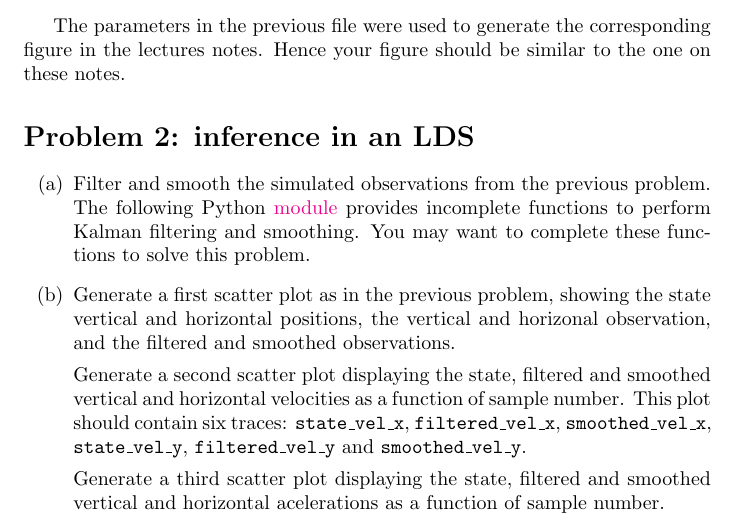
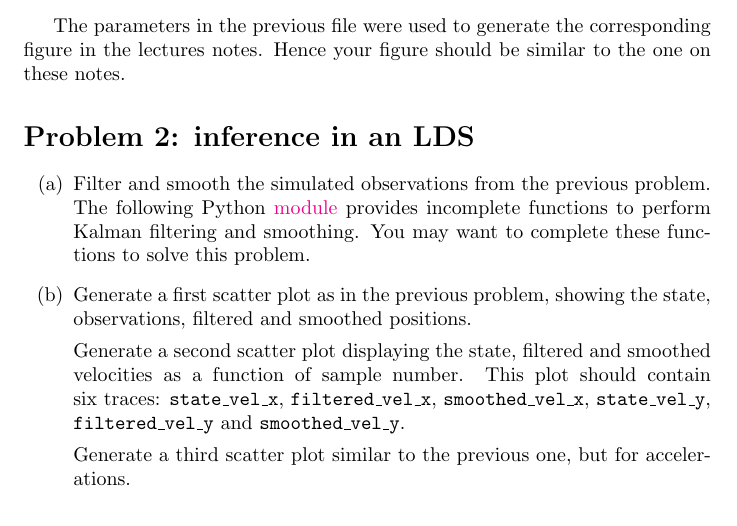
Before and after one commit to joacorapela/probabilisticModelingCourse, a LaTeX document (lds/hws/hwLDS.tex): part of the page, cut so that both start at the same text. Compiled offline with pdfLaTeX.

Commit message:
Minor stylistic changes

```diff
--- a/lds/hws/hwLDS.tex
+++ b/lds/hws/hwLDS.tex
@@ -42,19 +42,16 @@ these notes.
         problem.
 
     \item Generate a first scatter plot as in the previous problem, showing the
-        state vertical and horizontal positions, the vertical and horizonal
-        observation, and the filtered and smoothed observations.
+        state, observations, filtered and smoothed positions.
 
         Generate a second scatter plot displaying the state, filtered and
-        smoothed vertical and horizontal velocities as a function of sample
-        number. This plot should contain six traces: \texttt{state\_vel\_x},
-        \texttt{filtered\_vel\_x}, \texttt{smoothed\_vel\_x},
-        \texttt{state\_vel\_y}, \texttt{filtered\_vel\_y} and
-        \texttt{smoothed\_vel\_y}.
+        smoothed velocities as a function of sample number. This plot should
+        contain six traces: \texttt{state\_vel\_x}, \texttt{filtered\_vel\_x},
+        \texttt{smoothed\_vel\_x}, \texttt{state\_vel\_y},
+        \texttt{filtered\_vel\_y} and \texttt{smoothed\_vel\_y}.
 
-        Generate a third scatter plot displaying the state, filtered and
-        smoothed vertical and horizontal acelerations as a function of sample
-        number.
+        Generate a third scatter plot similar to the previous one, but for
+        accelerations.
 
 \end{enumerate}
 
```
Also changed, not shown: lds/hws/hwLDS.pdf.
